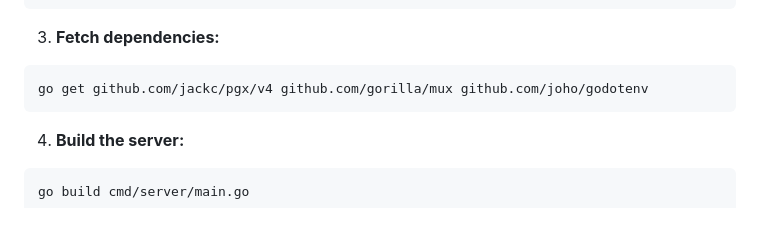
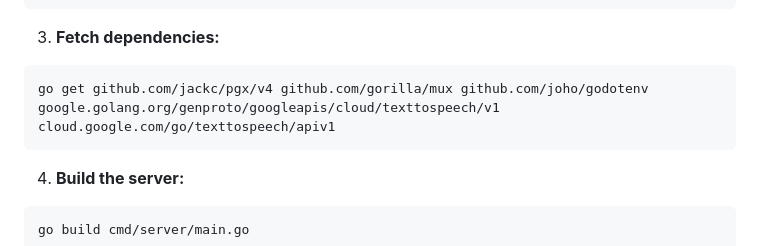
Before and after one commit to salernoelia/Wera, a Markdown page: README.md, the part around the change. Rendered like a GitHub page; blank space fills up the shorter version.

````diff
--- a/README.md
+++ b/README.md
@@ -72,7 +72,7 @@ go mod init server
 3. **Fetch dependencies:**
 
 ```bash
-go get github.com/jackc/pgx/v4 github.com/gorilla/mux github.com/joho/godotenv
+go get github.com/jackc/pgx/v4 github.com/gorilla/mux github.com/joho/godotenv google.golang.org/genproto/googleapis/cloud/texttospeech/v1 cloud.google.com/go/texttospeech/apiv1
 ```
 
 4. **Build the server:**
````
